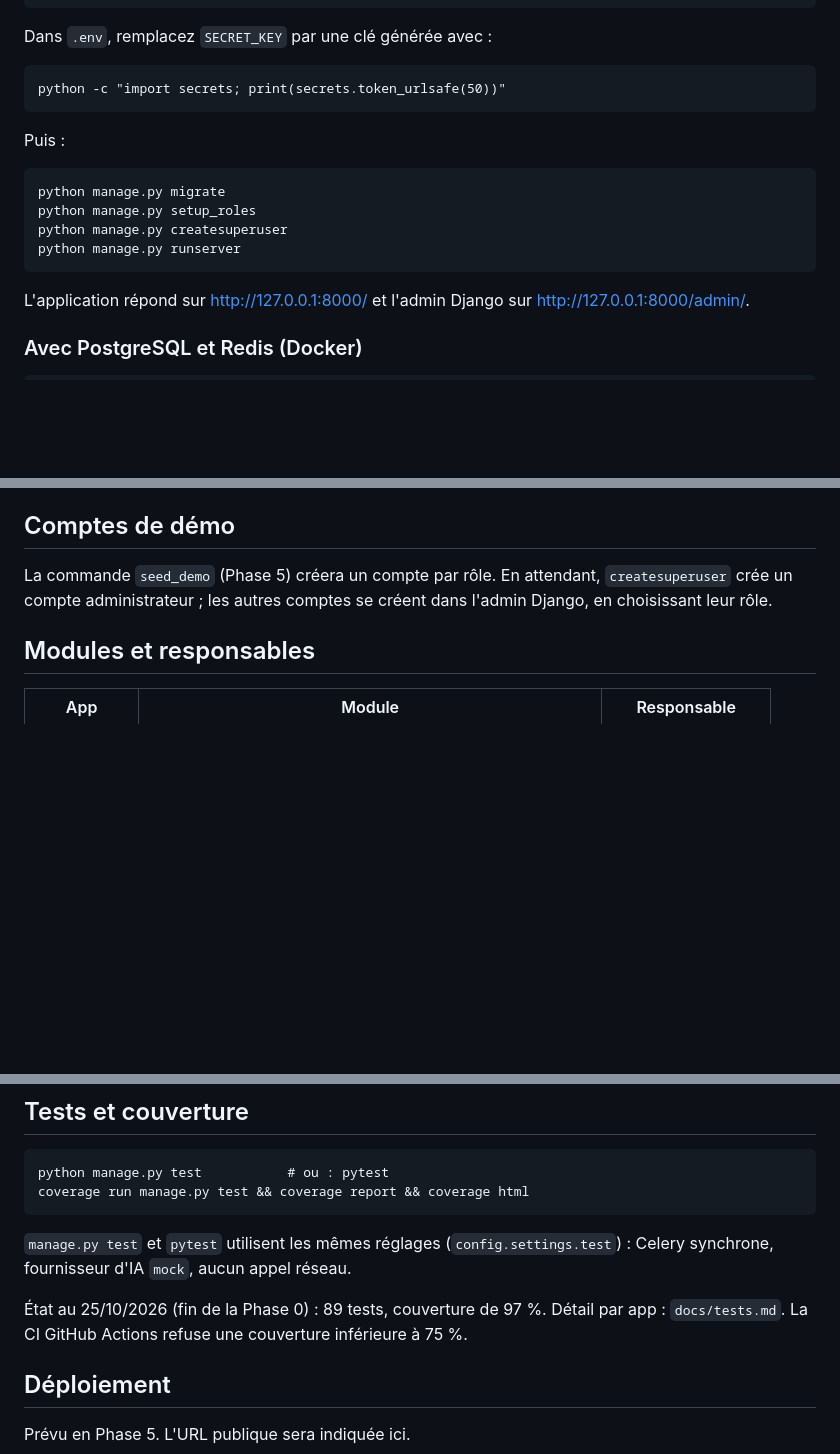
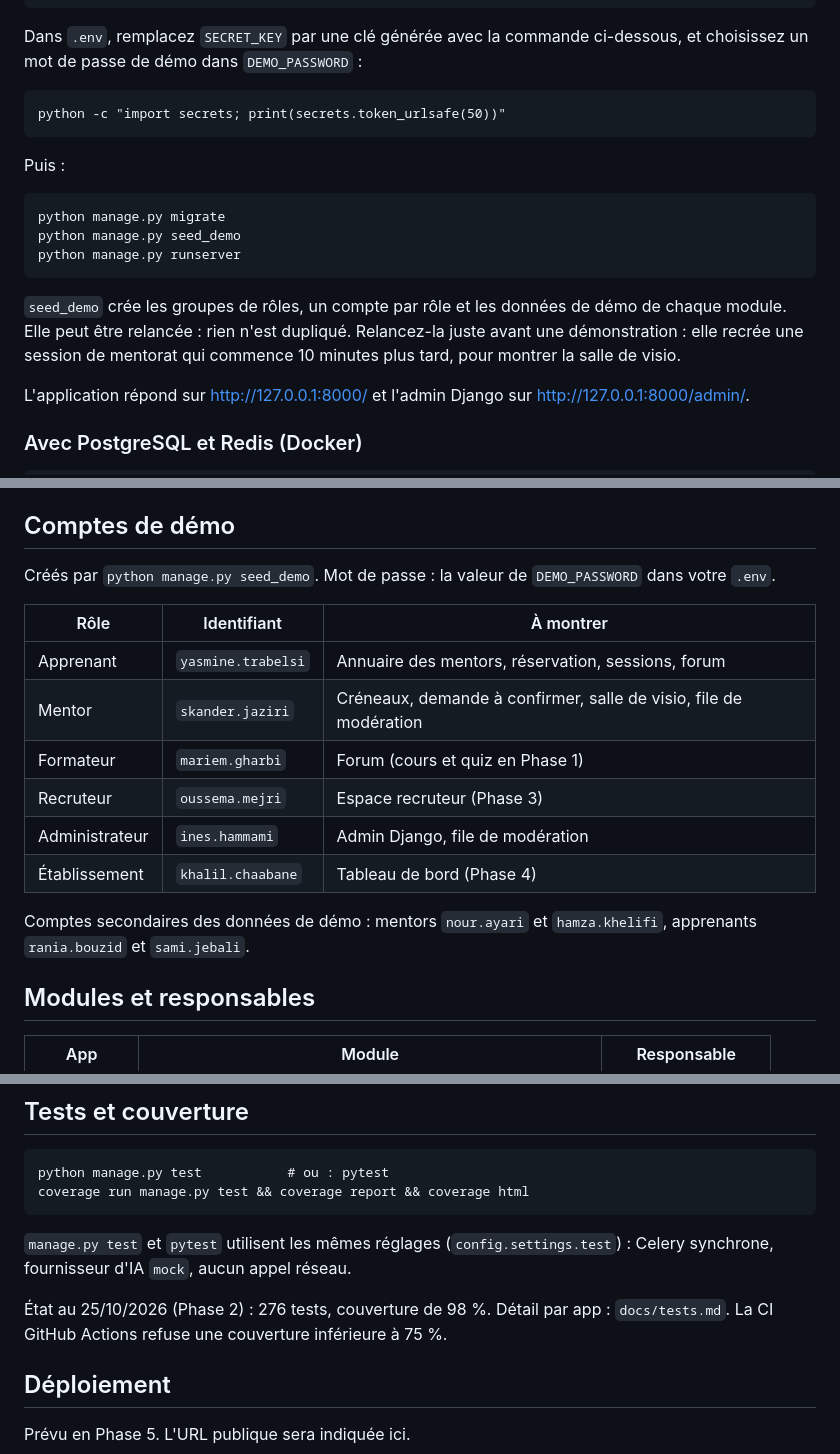
Before and after one commit to waeldaagi/Skill-Forge-Legends, a Markdown page: README.md, 3 parts joined by grey strips. Rendered like a GitHub page; blank space fills up the shorter version.

Commit message:
docs: documente seed_demo, les comptes de démo et les conventions de la Phase 2

````diff
--- a/README.md
+++ b/README.md
@@ -20,7 +20,7 @@ pip install -r requirements-dev.txt
 copy .env.example .env           # Linux/macOS : cp .env.example .env
 ```
 
-Dans `.env`, remplacez `SECRET_KEY` par une clé générée avec :
+Dans `.env`, remplacez `SECRET_KEY` par une clé générée avec la commande ci-dessous, et choisissez un mot de passe de démo dans `DEMO_PASSWORD` :
 
 ```
 python -c "import secrets; print(secrets.token_urlsafe(50))"
@@ -30,10 +30,11 @@ Puis :
 
 ```
 python manage.py migrate
-python manage.py setup_roles
-python manage.py createsuperuser
+python manage.py seed_demo
 python manage.py runserver
 ```
+
+`seed_demo` crée les groupes de rôles, un compte par rôle et les données de démo de chaque module. Elle peut être relancée : rien n'est dupliqué. Relancez-la juste avant une démonstration : elle recrée une session de mentorat qui commence 10 minutes plus tard, pour montrer la salle de visio.
 
 L'application répond sur http://127.0.0.1:8000/ et l'admin Django sur http://127.0.0.1:8000/admin/.
 
@@ -55,7 +56,18 @@ Sans Redis, mettez `CELERY_TASK_ALWAYS_EAGER=True` dans `.env` : les tâches s'e
 
 ## Comptes de démo
 
-La commande `seed_demo` (Phase 5) créera un compte par rôle. En attendant, `createsuperuser` crée un compte administrateur ; les autres comptes se créent dans l'admin Django, en choisissant leur rôle.
+Créés par `python manage.py seed_demo`. Mot de passe : la valeur de `DEMO_PASSWORD` dans votre `.env`.
+
+| Rôle | Identifiant | À montrer |
+|---|---|---|
+| Apprenant | `yasmine.trabelsi` | Annuaire des mentors, réservation, sessions, forum |
+| Mentor | `skander.jaziri` | Créneaux, demande à confirmer, salle de visio, file de modération |
+| Formateur | `mariem.gharbi` | Forum (cours et quiz en Phase 1) |
+| Recruteur | `oussema.mejri` | Espace recruteur (Phase 3) |
+| Administrateur | `ines.hammami` | Admin Django, file de modération |
+| Établissement | `khalil.chaabane` | Tableau de bord (Phase 4) |
+
+Comptes secondaires des données de démo : mentors `nour.ayari` et `hamza.khelifi`, apprenants `rania.bouzid` et `sami.jebali`.
 
 ## Modules et responsables
 
@@ -81,7 +93,7 @@ coverage run manage.py test && coverage report && coverage html
 
 `manage.py test` et `pytest` utilisent les mêmes réglages (`config.settings.test`) : Celery synchrone, fournisseur d'IA `mock`, aucun appel réseau.
 
-État au 25/10/2026 (fin de la Phase 0) : 89 tests, couverture de 97 %. Détail par app : `docs/tests.md`. La CI GitHub Actions refuse une couverture inférieure à 75 %.
+État au 25/10/2026 (Phase 2) : 276 tests, couverture de 98 %. Détail par app : `docs/tests.md`. La CI GitHub Actions refuse une couverture inférieure à 75 %.
 
 ## Déploiement
 
````
Also changed, not shown: CLAUDE.md (+3 -2 lines).
